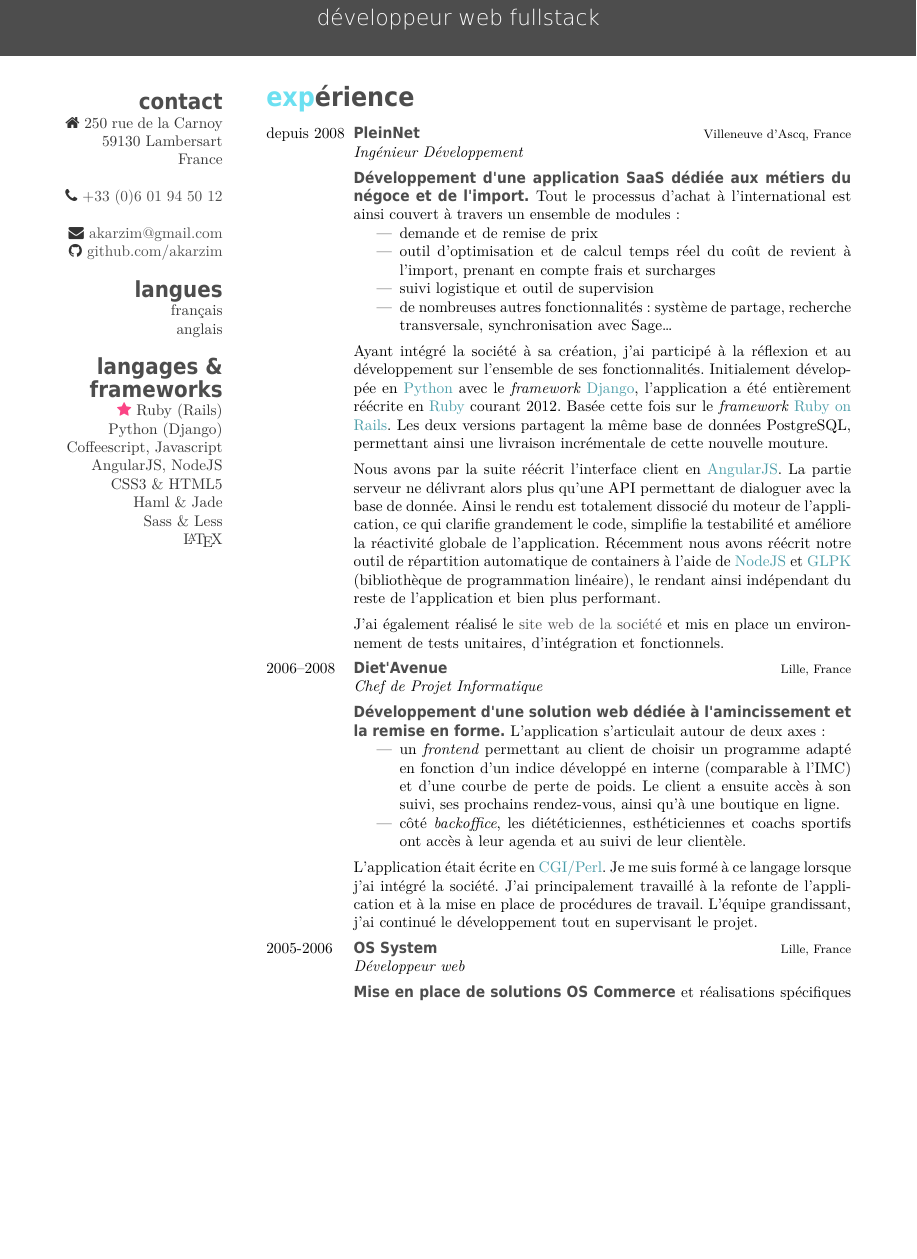
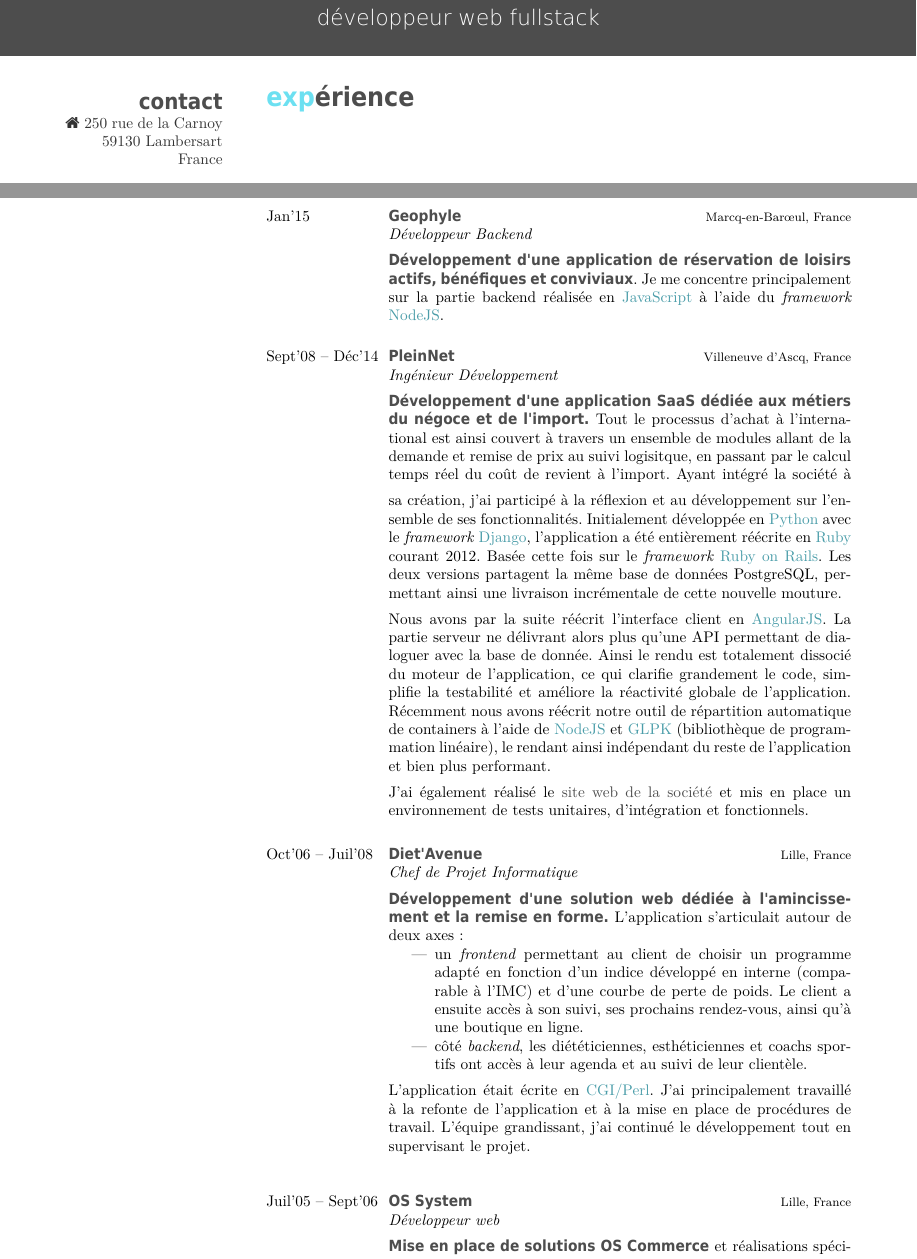
Before and after one commit to akarzim/cv-latex, a LaTeX CV (cv.tex, which reads cv.cls): part of page 1 of 2 before the commit and two parts of pages 1 and 2 of 3 after it, the two joined at a grey line, cut so that both start at the same text, the shorter picture padded with empty space. Compiled offline with XeLaTeX.

Commit message:
feat(cls): ajout du mois lors de l'affichage d'une période

```diff
--- a/cv.cls
+++ b/cv.cls
@@ -144,12 +144,12 @@
 }
 \renewcommand{\bfseries}{\headingfont\color{headercolor}}
 \newcommand{\entry}[4]{%
-  #1&\parbox[t]{11.4cm}{%
+  #1&\parbox[t]{10.6cm}{%
     \textbf{#2}%
     \hfill%
     {\footnotesize\addfontfeature{Color=lightgray} #3}\\%
     #4\vspace{\parsep}%
-  }\\}
+  }\\\\}
 
 
 %%%%%%%%%%%%%%
@@ -180,5 +180,5 @@
 % Other tweaks %
 %%%%%%%%%%%%%%%%
 
-\RequirePackage[left=6.1cm,top=2cm,right=1.5cm,bottom=3.5cm,nohead,nofoot]{geometry}
+\RequirePackage[left=6.1cm,top=2cm,right=1.5cm,bottom=2cm,nohead,nofoot]{geometry}
 \RequirePackage[colorlinks=true, urlcolor=gray]{hyperref}
--- a/cv.tex
+++ b/cv.tex
@@ -60,18 +60,20 @@
 \begin{entrylist}
 %------------------------------------------------
 \entry
-{depuis 2008}
+{Jan'15}
+{Geophyle}
+{Marcq-en-Barœul, France}
+{\emph{Développeur Backend}
+\vspace{5pt}\\
+\textbf{Développement d'une application de réservation de loisirs actifs, bénéfiques et conviviaux}. Je me concentre principalement sur la partie backend réalisée en \hi{JavaScript} à l'aide du \emph{framework} \hi{NodeJS}.}
+%------------------------------------------------
+\entry
+{Sept'08 – Déc'14}
 {PleinNet}
 {Villeneuve d'Ascq, France}
 {\emph{Ingénieur Développement}
 \vspace{5pt}\\
-\textbf{Développement d'une application SaaS dédiée aux métiers du négoce et de l'import.} Tout le processus d'achat à l'international est ainsi couvert à travers un ensemble de modules :
-\begin{itemize}
-\item demande et de remise de prix
-\item outil d'optimisation et de calcul temps réel du coût de revient à l'import, prenant en compte frais et surcharges
-\item suivi logistique et outil de supervision
-\item de nombreuses autres fonctionnalités : système de partage, recherche transversale, synchronisation avec Sage…
-\end{itemize}
+\textbf{Développement d'une application SaaS dédiée aux métiers du négoce et de l'import.} Tout le processus d'achat à l'international est ainsi couvert à travers un ensemble de modules allant de la demande et remise de prix au suivi logisitque, en passant par le calcul temps réel du coût de revient à l'import.
 \vspace{5pt}
 Ayant intégré la société à sa création, j'ai participé à la réflexion et au développement sur l'ensemble de ses fonctionnalités. Initialement développée en \hi{Python} avec le \emph{framework} \hi{Django}, l'application a été entièrement réécrite en \hi{Ruby} courant 2012. Basée cette fois sur le \emph{framework} \hi{Ruby on Rails}. Les deux versions partagent la même base de données PostgreSQL, permettant ainsi une livraison incrémentale de cette nouvelle mouture.
 \vspace{5pt}\\
@@ -82,7 +84,7 @@
 }
 %------------------------------------------------
 \entry
-{2006--2008}
+{Oct'06 – Juil'08}
 {Diet'Avenue}
 {Lille, France}
 {\emph{Chef de Projet Informatique}
@@ -90,14 +92,18 @@
 \textbf{Développement d'une solution web dédiée à l'amincissement et la remise en forme.} L'application s'articulait autour de deux axes :
 \begin{itemize}
 \item un \emph{frontend} permettant au client de choisir un programme adapté en fonction d'un indice développé en interne (comparable à l'IMC) et d'une courbe de perte de poids. Le client a ensuite accès à son suivi, ses prochains rendez-vous, ainsi qu'à une boutique en ligne.
-\item côté \emph{backoffice}, les diététiciennes, esthéticiennes et coachs sportifs ont accès à leur agenda et au suivi de leur clientèle.
+\item côté \emph{backend}, les diététiciennes, esthéticiennes et coachs sportifs ont accès à leur agenda et au suivi de leur clientèle.
 \end{itemize}
 \vspace{5pt}
-L'application était écrite en \hi{CGI/Perl}. Je me suis formé à ce langage lorsque j'ai intégré la société. J'ai principalement travaillé à la refonte de l'application et à la mise en place de procédures de travail. L'équipe grandissant, j'ai continué le développement tout en supervisant le projet.
+L'application était écrite en \hi{CGI/Perl}. J'ai principalement travaillé à la refonte de l'application et à la mise en place de procédures de travail. L'équipe grandissant, j'ai continué le développement tout en supervisant le projet.
 }
 %------------------------------------------------
+\end{entrylist}
+
+\begin{entrylist}
+%------------------------------------------------
 \entry
-{2005-2006}
+{Juil'05 – Sept'06}
 {OS System}
 {Lille, France}
 {\emph{Développeur web}
```
Also changed, not shown: cv-print.pdf, cv.pdf, cv.tex (12 more changed lines).
